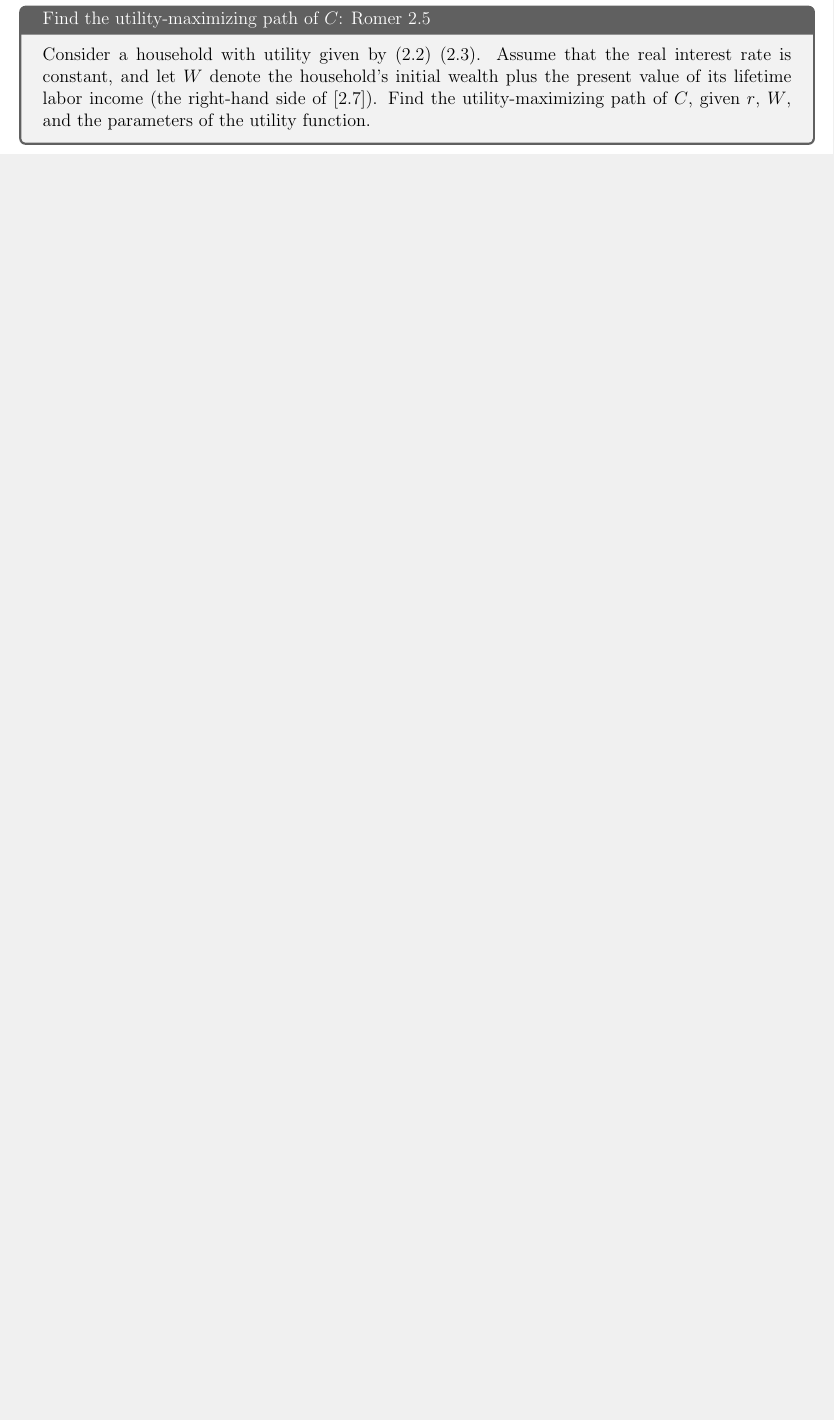
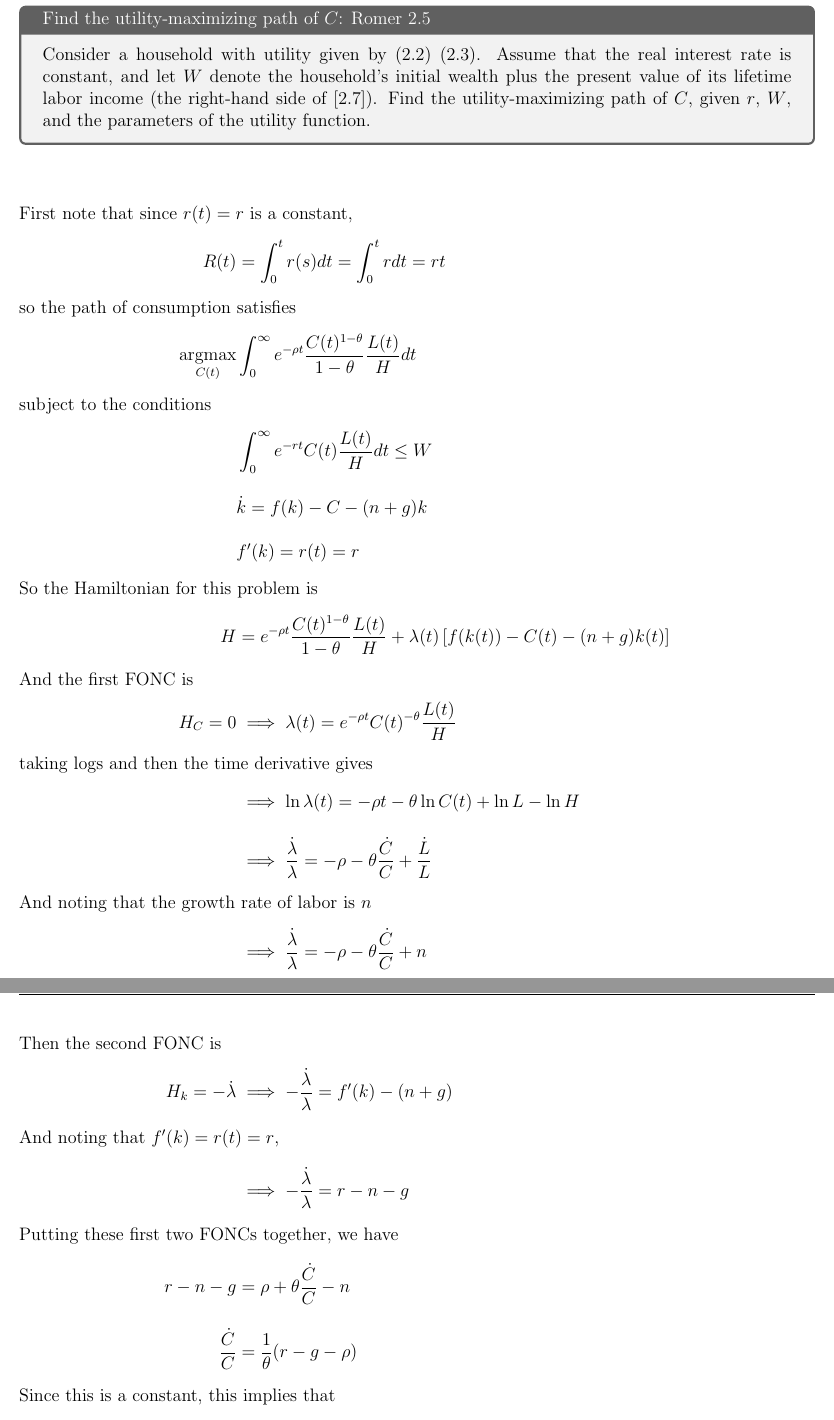
Before and after one commit to acwatt/econ202a, a LaTeX problem sheet (problem sets/ps3/acWatt_ps3_econ202a.tex): part of page 3 of 8 before the commit and two parts of pages 4 and 5 of 10 after it, the two joined at a grey line, cut so that both start at the same text, the shorter picture padded with empty space. Compiled offline with pdfLaTeX.

Commit message:
Updates from Overleaf

```diff
--- a/problem sets/ps3/acWatt_ps3_econ202a.tex
+++ b/problem sets/ps3/acWatt_ps3_econ202a.tex
@@ -36,0 +40 @@
+\intertext{The Lagrangian for this problem is}
@@ -66,7 +100,40 @@ rate is constant, and let $W$ denote the household’s initial wealth plus the p
 value of its lifetime labor income (the right-hand side of [2.7]). Find the utility-maximizing path of $C$, given $r$, $W$, and the parameters of the utility function.
 }
 
-
+\def\ut{\frac{C(t)^{1-\theta}}{1-\theta}}
+\def\lh{\frac{L(t)}{H}}
+\def\lt{\lambda(t)}
+\def\ldot{\dot\lambda}
+\begin{align*}
+\intertext{First note that since $r(t)=r$ is a constant, }
+R(t) &= \int_0^tr(s)dt = \int_0^trdt = rt
+\intertext{so the path of consumption satisfies}
+\argmax_{C(t)} & \int_0^\infty e^{-\rho t}\ut\lh dt
+\intertext{subject to the conditions}
+    & \int_0^\infty e^{-rt}C(t)\lh dt \leq W\\[1em]
+    & \kdot = f(k) - C - (n+g)k \\[1em]
+    & f'(k) = r(t) = r
+\intertext{So the Hamiltonian for this problem is}
+H &= e^{-\rho t}\ut\lh + \lt
+    \l[f(k(t)) - C(t) - (n+g)k(t)\r]
+\intertext{And the first FONC is}
+H_C = 0 &\implies \lt = e^{-\rho t}C(t)^{-\theta}\lh
+\intertext{taking logs and then the time derivative gives}
+    &\implies \ln\lt = -\rho t -\theta\ln C(t) + \ln L - \ln H \\[1em]
+    &\implies \frac{\ldot}{\lambda} = -\rho -\theta\frac{\dot C}{C}+\frac{\dot L}{L}
+\intertext{And noting that the growth rate of labor is $n$}
+    &\implies \frac{\ldot}{\lambda} = -\rho -\theta\frac{\dot C}{C}+n
+\intertext{Then the second FONC is}
+H_k = -\ldot &\implies -\frac{\ldot}{\lambda} = f'(k) - (n+g)
+\intertext{And noting that $f'(k)=r(t)=r$,}
+    &\implies -\frac{\ldot}{\lambda} = r - n -g
+\intertext{Putting these first two FONCs together, we have}
+r - n -g &= \rho +\theta\frac{\dot C}{C} -n \\[1em]
+\frac{\dot C}{C} &= \frac{1}{\theta}(r-g-\rho)
+\intertext{Since this is a constant, this implies that}
+C(t) &= Ae^{-\frac{1}{\theta}(g+\rho-r)}
+\intertext{For some constant $A$ determined by the initial capital stock $k_0$ and the law of motion $\kdot = f(k)-C(t)-(n+g)k$.}
+\end{align*}
 
 
 
```
Also changed, not shown: problem sets/ps3/acWatt_ps3_econ202a.tex (35 more changed lines).
